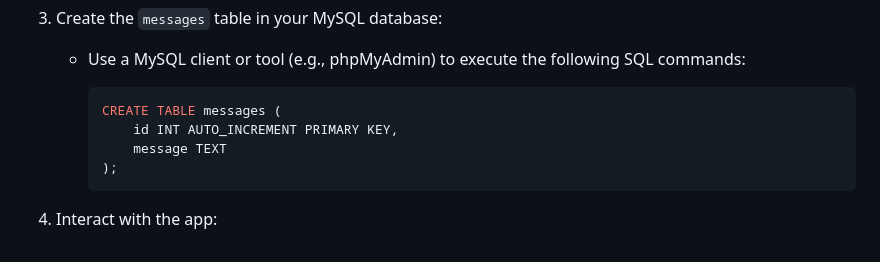
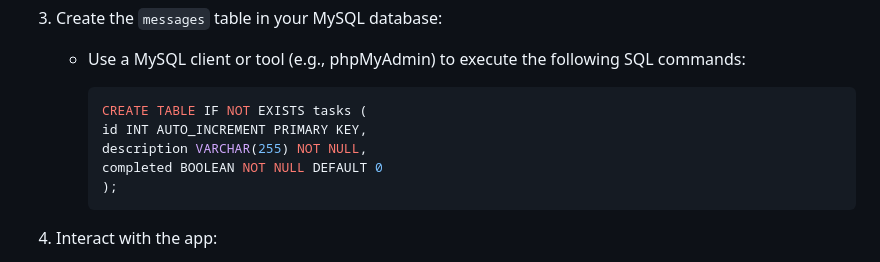
Before and after one commit to madhur0410/Two-Tier-Application-Development-with-AWS-and-Kubernetes-K8s-, a Markdown page: README.md, the part around the change. Drawn GitHub-style.

````diff
--- a/README.md
+++ b/README.md
@@ -57,9 +57,10 @@ Before you begin, make sure you have the following installed:
    - Use a MySQL client or tool (e.g., phpMyAdmin) to execute the following SQL commands:
 
      ```sql
-     CREATE TABLE messages (
-         id INT AUTO_INCREMENT PRIMARY KEY,
-         message TEXT
+     CREATE TABLE IF NOT EXISTS tasks (
+     id INT AUTO_INCREMENT PRIMARY KEY,
+     description VARCHAR(255) NOT NULL,
+     completed BOOLEAN NOT NULL DEFAULT 0
      );
      ```
 
````
